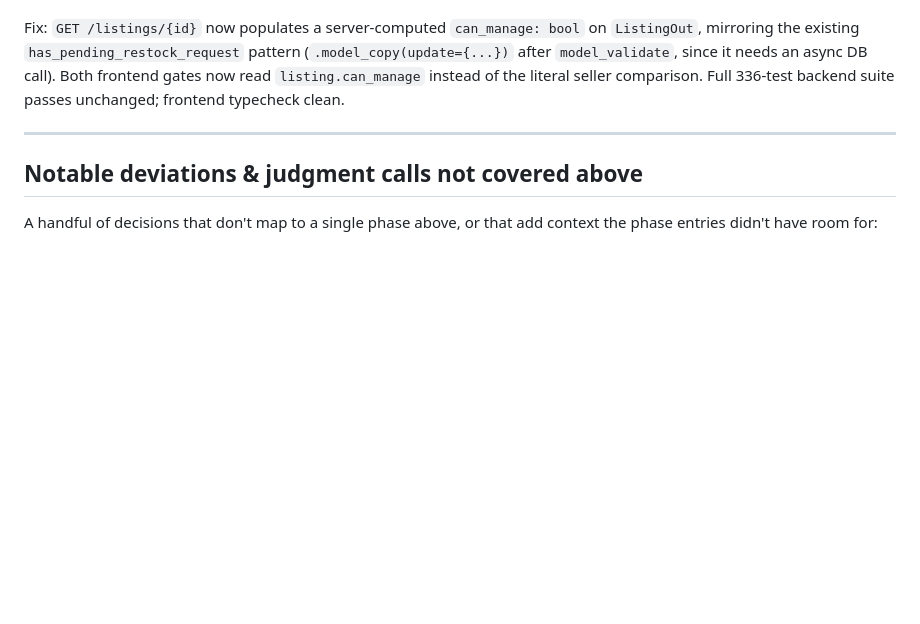
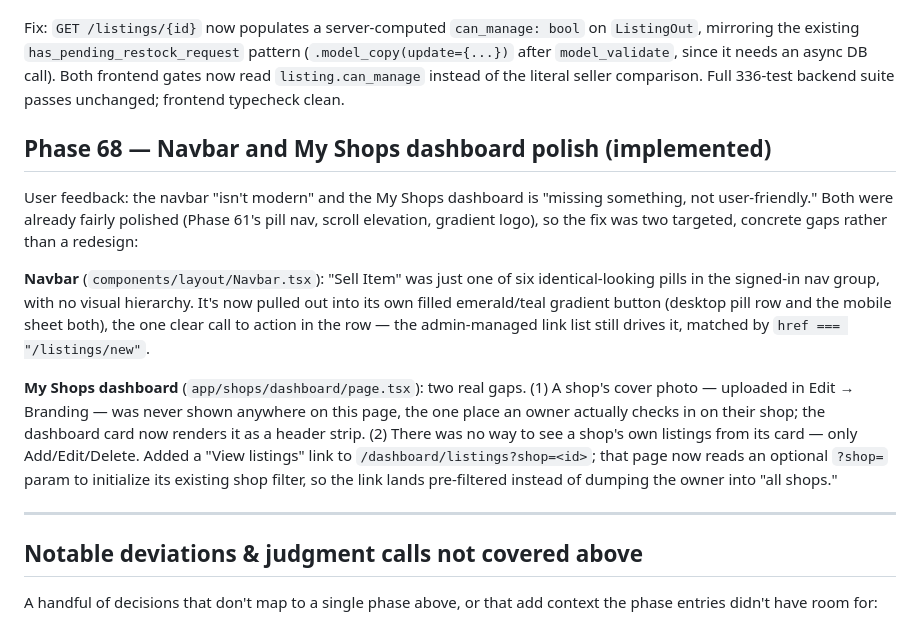
Before and after one commit to salman1237/kenabecha-ju, a Markdown page: PLAN.md, the part around the change. Drawn GitHub-style; blank space fills up the shorter version.

Commit message:
Log Phase 68 in PLAN.md: navbar + My Shops dashboard polish

```diff
--- a/PLAN.md
+++ b/PLAN.md
@@ -623,6 +623,14 @@ Found live by the user: opening a shop listing their employee had created showed
 
 Fix: `GET /listings/{id}` now populates a server-computed `can_manage: bool` on `ListingOut`, mirroring the existing `has_pending_restock_request` pattern (`.model_copy(update={...})` after `model_validate`, since it needs an async DB call). Both frontend gates now read `listing.can_manage` instead of the literal seller comparison. Full 336-test backend suite passes unchanged; frontend typecheck clean.
 
+## Phase 68 — Navbar and My Shops dashboard polish (implemented)
+
+User feedback: the navbar "isn't modern" and the My Shops dashboard is "missing something, not user-friendly." Both were already fairly polished (Phase 61's pill nav, scroll elevation, gradient logo), so the fix was two targeted, concrete gaps rather than a redesign:
+
+**Navbar** (`components/layout/Navbar.tsx`): "Sell Item" was just one of six identical-looking pills in the signed-in nav group, with no visual hierarchy. It's now pulled out into its own filled emerald/teal gradient button (desktop pill row and the mobile sheet both), the one clear call to action in the row — the admin-managed link list still drives it, matched by `href === "/listings/new"`.
+
+**My Shops dashboard** (`app/shops/dashboard/page.tsx`): two real gaps. (1) A shop's cover photo — uploaded in Edit → Branding — was never shown anywhere on this page, the one place an owner actually checks in on their shop; the dashboard card now renders it as a header strip. (2) There was no way to see a shop's own listings from its card — only Add/Edit/Delete. Added a "View listings" link to `/dashboard/listings?shop=<id>`; that page now reads an optional `?shop=` param to initialize its existing shop filter, so the link lands pre-filtered instead of dumping the owner into "all shops."
+
 ---
 
 ## Notable deviations & judgment calls not covered above
```
